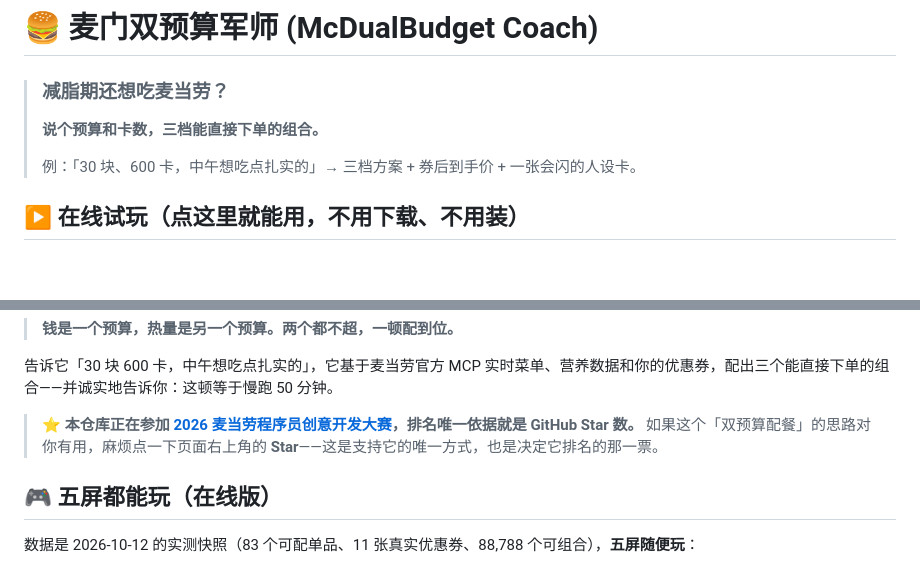
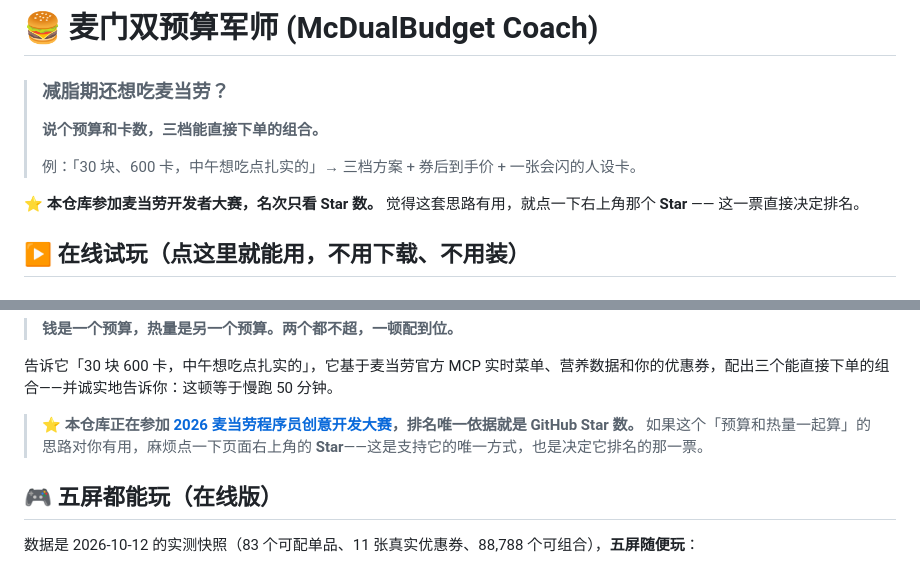
Before and after one commit to erikzeng2008-del/mcd-dual-budget-coach, a Markdown page: README.md, 2 parts joined by grey strips. Drawn GitHub-style; blank space fills up the shorter version.

Commit message:
readme: ask for the star above the fold, where people actually are
The ask was on line 61. Almost nobody scrolls that far - they read the hook, maybe click the demo, and leave. The one line that decides our ranking was the least likely line to be read.

Moved a compact version to directly under the hook, before the demo link: one sentence, states why the star matters to us, and keeps the verb concrete. The longer explanation stays where it was, so the pitch is not repeated in the same words.

No rank or count baked in on purpose. We were 24th when this was written and will not be tomorrow, and a stale number is worse than none.

Also replaced the last '双预算配餐' with plain wording - that phrase is our own coinage and this is the one place it was still asking a stranger to endorse something they had to decode first.

```diff
--- a/README.md
+++ b/README.md
@@ -6,6 +6,8 @@
 > **说个预算和卡数，三档能直接下单的组合。**
 >
 > 例：「30 块、600 卡，中午想吃点扎实的」→ 三档方案 + 券后到手价 + 一张会闪的人设卡。
+
+⭐ **本仓库参加麦当劳开发者大赛，名次只看 Star 数。** 觉得这套思路有用，就点一下右上角那个 **Star** —— 这一票直接决定排名。
 
 ## ▶ 在线试玩（点这里就能用，不用下载、不用装）
 
@@ -60,7 +62,7 @@
 
 告诉它「30 块 600 卡，中午想吃点扎实的」，它基于麦当劳官方 MCP 实时菜单、营养数据和你的优惠券，配出三个能直接下单的组合——并诚实地告诉你：这顿等于慢跑 50 分钟。
 
-> ⭐ **本仓库正在参加 [2026 麦当劳程序员创意开发大赛](https://github.com/M-China/mcd-developer-innovation-challenge)，排名唯一依据就是 GitHub Star 数。** 如果这个「双预算配餐」的思路对你有用，麻烦点一下页面右上角的 **Star**——这是支持它的唯一方式，也是决定它排名的那一票。
+> ⭐ **本仓库正在参加 [2026 麦当劳程序员创意开发大赛](https://github.com/M-China/mcd-developer-innovation-challenge)，排名唯一依据就是 GitHub Star 数。** 如果这个「预算和热量一起算」的思路对你有用，麻烦点一下页面右上角的 **Star**——这是支持它的唯一方式，也是决定它排名的那一票。
 
 ## 🎮 五屏都能玩（在线版）
 
```
